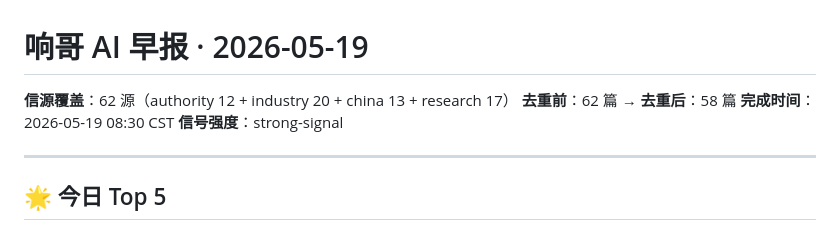
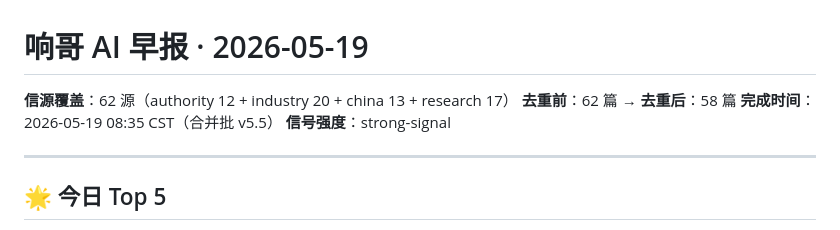
Before and after one commit to wikicc2013/zhuanxing-ai-daily, a Markdown page: reports/2026-05-19.md, the part around the change. GitHub-like rendering.

Commit message:
daily-briefing: 2026-05-19 [strong-signal] (merged from 4 batches)

```diff
--- a/reports/2026-05-19.md
+++ b/reports/2026-05-19.md
@@ -2,7 +2,7 @@
 
 **信源覆盖**：62 源（authority 12 + industry 20 + china 13 + research 17）
 **去重前**：62 篇 → **去重后**：58 篇
-**完成时间**：2026-05-19 08:30 CST
+**完成时间**：2026-05-19 08:35 CST（合并批 v5.5）
 **信号强度**：strong-signal
 
 ---
```
